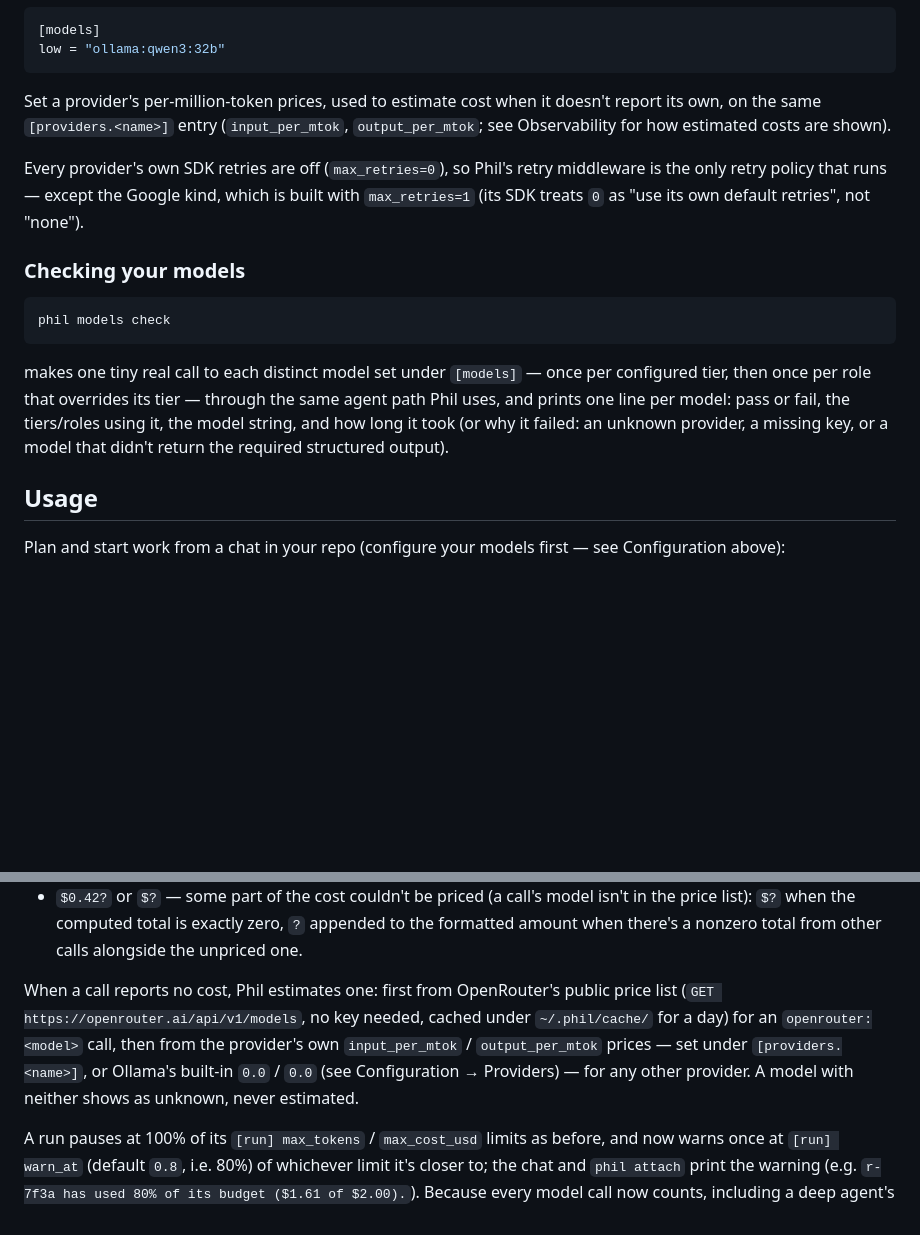
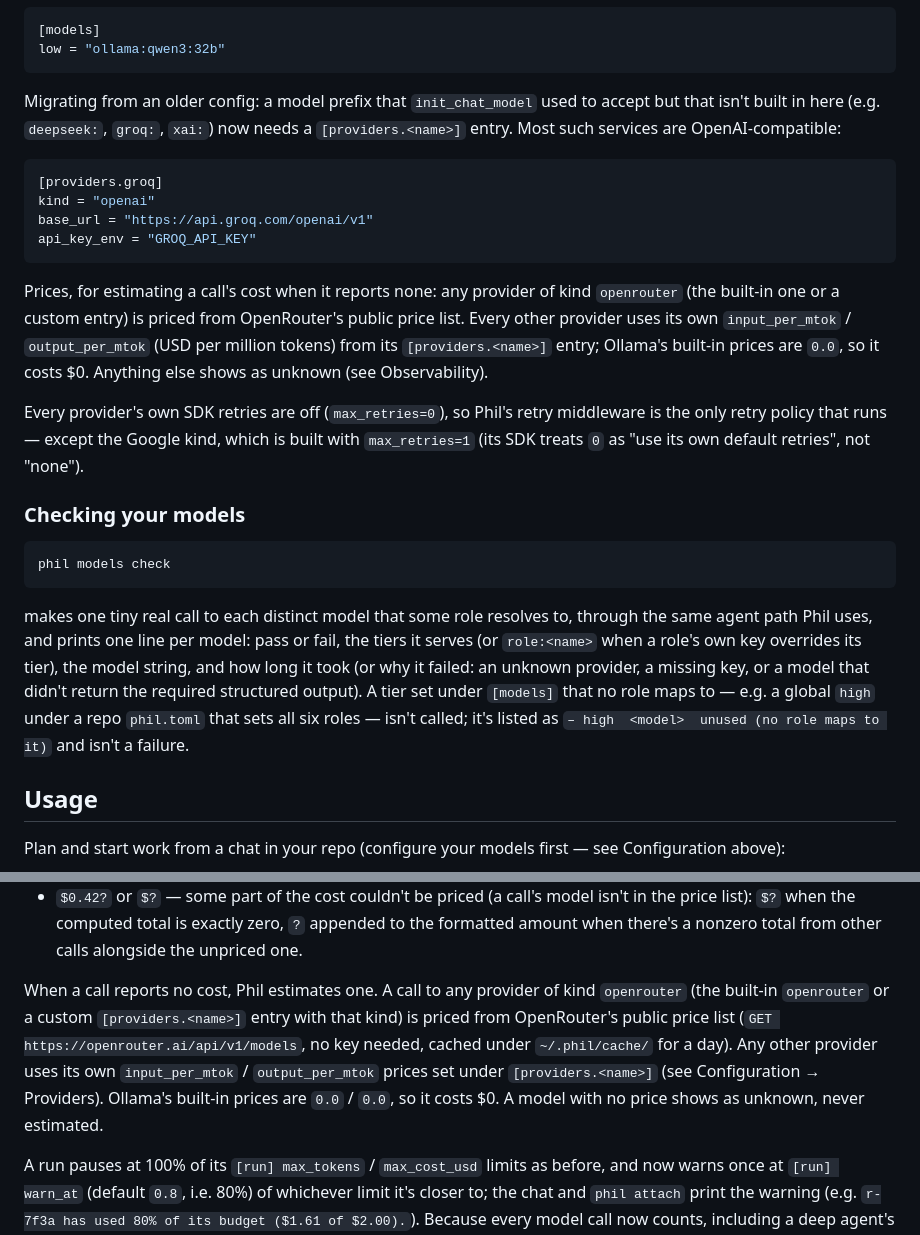
Before and after one commit to ahochoy/phil, a Markdown page: README.md, 2 parts joined by grey strips. Rendered like a GitHub page; blank space fills up the shorter version.

Commit message:
Update the README, roadmap and M2a follow-ups
README: phil models check checks only role-used models, a migration
note for prefixes that now need a [providers.x] entry, and pricing by
provider kind. Roadmap: link the M1 plan, spec and benchmark results.
Follow-ups: drop two fixed items and correct the chat_model path.

Co-Authored-By: Claude Opus 5.5 <noreply@anthropic.com>

````diff
--- a/README.md
+++ b/README.md
@@ -101,9 +101,22 @@ Ollama needs no `[providers.ollama]` entry at all — it's already built in and
 low = "ollama:qwen3:32b"
 ```
 
-Set a provider's per-million-token prices, used to estimate cost when it doesn't report its
-own, on the same `[providers.<name>]` entry (`input_per_mtok`, `output_per_mtok`; see
-Observability for how estimated costs are shown).
+Migrating from an older config: a model prefix that `init_chat_model` used to accept but that
+isn't built in here (e.g. `deepseek:`, `groq:`, `xai:`) now needs a `[providers.<name>]`
+entry. Most such services are OpenAI-compatible:
+
+```toml
+[providers.groq]
+kind = "openai"
+base_url = "https://api.groq.com/openai/v1"
+api_key_env = "GROQ_API_KEY"
+```
+
+Prices, for estimating a call's cost when it reports none: any provider of kind `openrouter`
+(the built-in one or a custom entry) is priced from OpenRouter's public price list. Every other
+provider uses its own `input_per_mtok` / `output_per_mtok` (USD per million tokens) from its
+`[providers.<name>]` entry; Ollama's built-in prices are `0.0`, so it costs $0. Anything else
+shows as unknown (see Observability).
 
 Every provider's own SDK retries are off (`max_retries=0`), so Phil's retry middleware is the
 only retry policy that runs — except the Google kind, which is built with `max_retries=1`
@@ -113,11 +126,13 @@ only retry policy that runs — except the Google kind, which is built with `max
 
     phil models check
 
-makes one tiny real call to each distinct model set under `[models]` — once per configured
-tier, then once per role that overrides its tier — through the same agent path Phil uses, and
-prints one line per model: pass or fail, the tiers/roles using it, the model string, and how
-long it took (or why it failed: an unknown provider, a missing key, or a model that didn't
-return the required structured output).
+makes one tiny real call to each distinct model that some role resolves to, through the same
+agent path Phil uses, and prints one line per model: pass or fail, the tiers it serves (or
+`role:<name>` when a role's own key overrides its tier), the model string, and how long it
+took (or why it failed: an unknown provider, a missing key, or a model that didn't return the
+required structured output). A tier set under `[models]` that no role maps to — e.g. a global
+`high` under a repo `phil.toml` that sets all six roles — isn't called; it's listed as
+`– high  <model>  unused (no role maps to it)` and isn't a failure.
 
 ## Usage
 
@@ -209,11 +224,12 @@ Cost markers, wherever a cost is shown:
   list): `$?` when the computed total is exactly zero, `?` appended to the formatted amount when
   there's a nonzero total from other calls alongside the unpriced one.
 
-When a call reports no cost, Phil estimates one: first from OpenRouter's public price list
-(`GET https://openrouter.ai/api/v1/models`, no key needed, cached under `~/.phil/cache/` for a
-day) for an `openrouter:<model>` call, then from the provider's own `input_per_mtok` /
-`output_per_mtok` prices — set under `[providers.<name>]`, or Ollama's built-in `0.0` / `0.0`
-(see Configuration → Providers) — for any other provider. A model with neither shows as
+When a call reports no cost, Phil estimates one. A call to any provider of kind `openrouter`
+(the built-in `openrouter` or a custom `[providers.<name>]` entry with that kind) is priced
+from OpenRouter's public price list (`GET https://openrouter.ai/api/v1/models`, no key needed,
+cached under `~/.phil/cache/` for a day). Any other provider uses its own `input_per_mtok` /
+`output_per_mtok` prices set under `[providers.<name>]` (see Configuration → Providers).
+Ollama's built-in prices are `0.0` / `0.0`, so it costs $0. A model with no price shows as
 unknown, never estimated.
 
 A run pauses at 100% of its `[run] max_tokens` / `max_cost_usd` limits as before, and now warns
````
Also changed, not shown: docs/superpowers/roadmap.md (+2 -2 lines), 1 other file.
